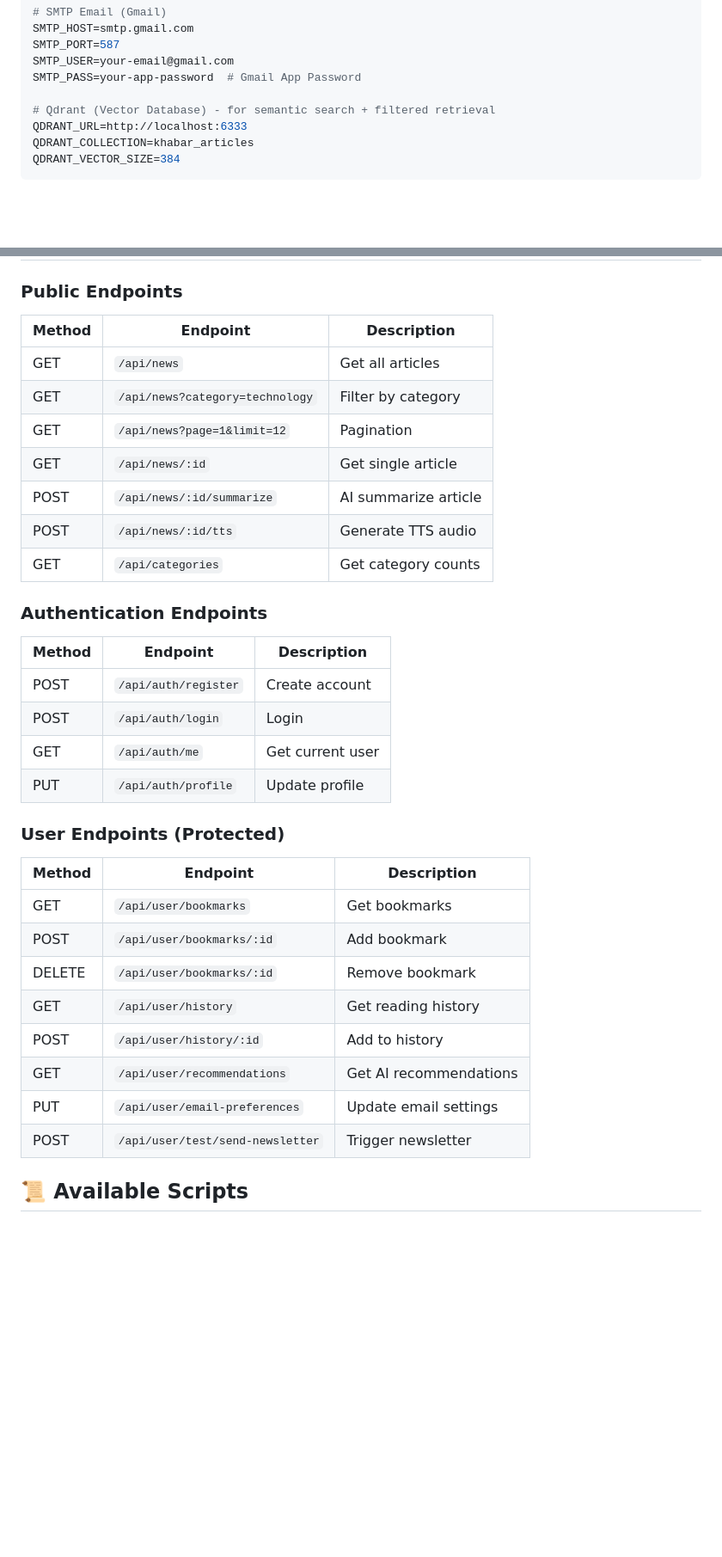
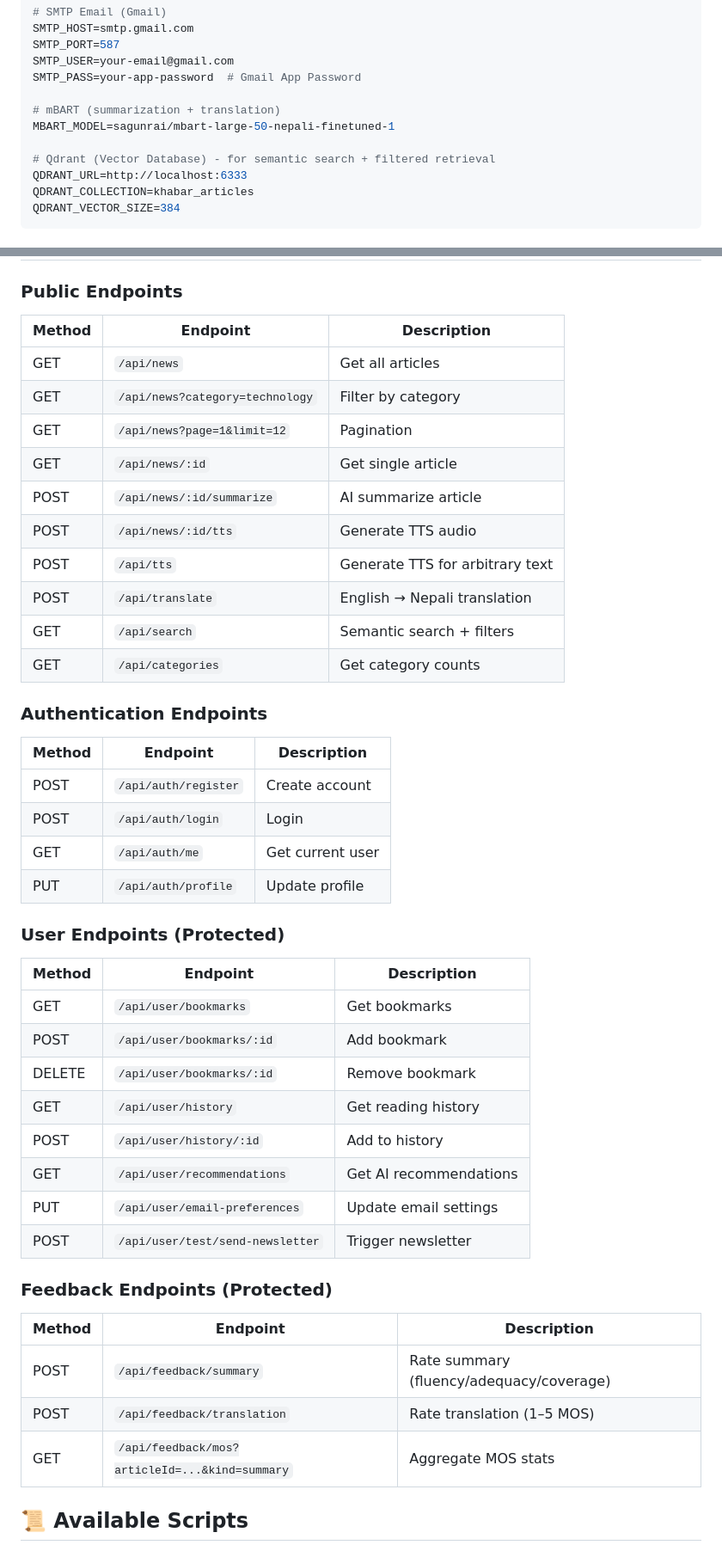
Before and after one commit to bikashkumarsah/News_aggregation, a Markdown page: README.md, 2 parts joined by grey strips. Shown at 86% size. GitHub-like rendering; blank space fills up the shorter version.

```diff
--- a/README.md
+++ b/README.md
@@ -229,6 +258,9 @@ SMTP_PORT=587
 SMTP_USER=your-email@gmail.com
 SMTP_PASS=your-app-password  # Gmail App Password
 
+# mBART (summarization + translation)
+MBART_MODEL=sagunrai/mbart-large-50-nepali-finetuned-1
+
 # Qdrant (Vector Database) - for semantic search + filtered retrieval
 QDRANT_URL=http://localhost:6333
 QDRANT_COLLECTION=khabar_articles
@@ -374,37 +410,48 @@ node testEmail.js --enable user@example.com
 
 ### Public Endpoints
 
-| Method | Endpoint | Description |
-|--------|----------|-------------|
-| GET | `/api/news` | Get all articles |
-| GET | `/api/news?category=technology` | Filter by category |
-| GET | `/api/news?page=1&limit=12` | Pagination |
-| GET | `/api/news/:id` | Get single article |
-| POST | `/api/news/:id/summarize` | AI summarize article |
-| POST | `/api/news/:id/tts` | Generate TTS audio |
-| GET | `/api/categories` | Get category counts |
+| Method | Endpoint                        | Description                     |
+| ------ | ------------------------------- | ------------------------------- |
+| GET    | `/api/news`                     | Get all articles                |
+| GET    | `/api/news?category=technology` | Filter by category              |
+| GET    | `/api/news?page=1&limit=12`     | Pagination                      |
+| GET    | `/api/news/:id`                 | Get single article              |
+| POST   | `/api/news/:id/summarize`       | AI summarize article            |
+| POST   | `/api/news/:id/tts`             | Generate TTS audio              |
+| POST   | `/api/tts`                      | Generate TTS for arbitrary text |
+| POST   | `/api/translate`                | English → Nepali translation    |
+| GET    | `/api/search`                   | Semantic search + filters       |
+| GET    | `/api/categories`               | Get category counts             |
 
 ### Authentication Endpoints
 
-| Method | Endpoint | Description |
-|--------|----------|-------------|
-| POST | `/api/auth/register` | Create account |
-| POST | `/api/auth/login` | Login |
-| GET | `/api/auth/me` | Get current user |
-| PUT | `/api/auth/profile` | Update profile |
+| Method | Endpoint             | Description      |
+| ------ | -------------------- | ---------------- |
+| POST   | `/api/auth/register` | Create account   |
+| POST   | `/api/auth/login`    | Login            |
+| GET    | `/api/auth/me`       | Get current user |
+| PUT    | `/api/auth/profile`  | Update profile   |
 
 ### User Endpoints (Protected)
 
-| Method | Endpoint | Description |
-|--------|----------|-------------|
-| GET | `/api/user/bookmarks` | Get bookmarks |
-| POST | `/api/user/bookmarks/:id` | Add bookmark |
-| DELETE | `/api/user/bookmarks/:id` | Remove bookmark |
-| GET | `/api/user/history` | Get reading history |
-| POST | `/api/user/history/:id` | Add to history |
-| GET | `/api/user/recommendations` | Get AI recommendations |
-| PUT | `/api/user/email-preferences` | Update email settings |
-| POST | `/api/user/test/send-newsletter` | Trigger newsletter |
+| Method | Endpoint                         | Description            |
+| ------ | -------------------------------- | ---------------------- |
+| GET    | `/api/user/bookmarks`            | Get bookmarks          |
+| POST   | `/api/user/bookmarks/:id`        | Add bookmark           |
+| DELETE | `/api/user/bookmarks/:id`        | Remove bookmark        |
+| GET    | `/api/user/history`              | Get reading history    |
+| POST   | `/api/user/history/:id`          | Add to history         |
+| GET    | `/api/user/recommendations`      | Get AI recommendations |
+| PUT    | `/api/user/email-preferences`    | Update email settings  |
+| POST   | `/api/user/test/send-newsletter` | Trigger newsletter     |
+
+### Feedback Endpoints (Protected)
+
+| Method | Endpoint                                       | Description                              |
+| ------ | ---------------------------------------------- | ---------------------------------------- |
+| POST   | `/api/feedback/summary`                        | Rate summary (fluency/adequacy/coverage) |
+| POST   | `/api/feedback/translation`                    | Rate translation (1–5 MOS)               |
+| GET    | `/api/feedback/mos?articleId=...&kind=summary` | Aggregate MOS stats                      |
 
 ## 📜 Available Scripts
 
```
Also changed, not shown: other parts of README.md (+134 -72 lines).
